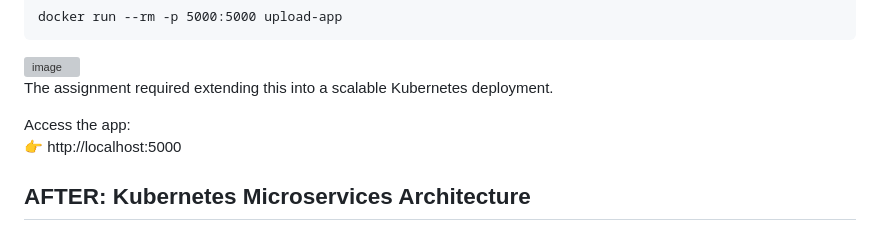
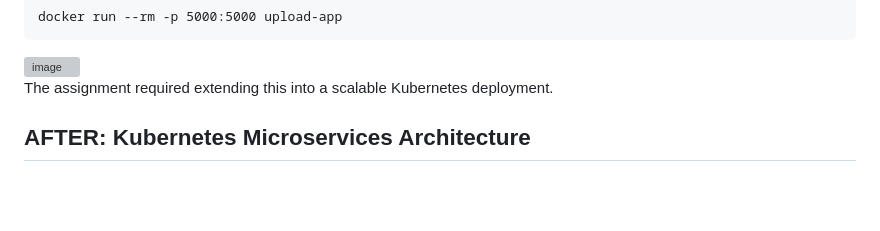
Before and after one commit to anuradha1105/image-gallery, a Markdown page: kubernetes/README.md, the part around the change. Drawn GitHub-style; blank space fills up the shorter version; grey boxes are pictures that could not be loaded.

Commit message:
Remove app access link from README
Removed access link to the app from the README.

```diff
--- a/kubernetes/README.md
+++ b/kubernetes/README.md
@@ -53,9 +53,6 @@ docker run --rm -p 5000:5000 upload-app
 <img width="1700" height="1182" alt="image" src="https://github.com/user-attachments/assets/2028760d-6c4c-436d-8c28-2f8a71b2fb96" />
 
 The assignment required extending this into a scalable Kubernetes deployment.
-
-Access the app:
-👉 http://localhost:5000
 
 
 
```
